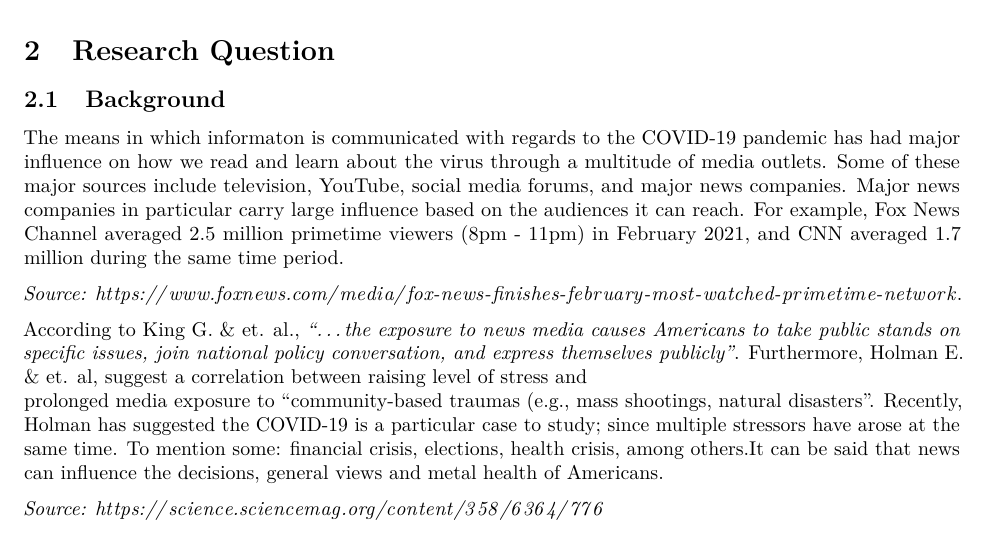
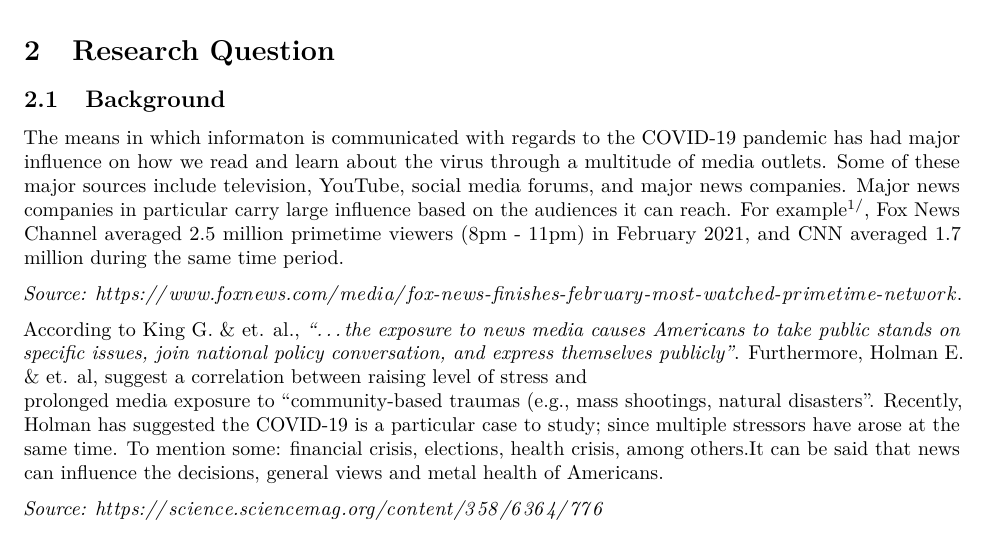
Before and after one commit to ajpag/US-News-NLP, an R Markdown document (results/report.Rmd): part of page 2 of 15, cut so that both start at the same text. Rendered offline with R 4.5, knitr and Pandoc, then LaTeX, with nearby package versions.

Commit message:
Update report.Rmd

```diff
--- a/results/report.Rmd
+++ b/results/report.Rmd
@@ -36,7 +36,7 @@ The means in which informaton is communicated with regards to the COVID-19 pande
 has had major influence on how we read and learn about the virus through a multitude
 of media outlets. Some of these major sources include television, YouTube, social
 media forums, and major news companies. Major news companies in particular carry large
-influence based on the audiences it can reach. For example, Fox News Channel
+influence based on the audiences it can reach. For example$^{1/}$, Fox News Channel
 averaged 2.5 million primetime viewers (8pm - 11pm) in February 2021, and CNN
 averaged 1.7 million during the same time period.
 
```
